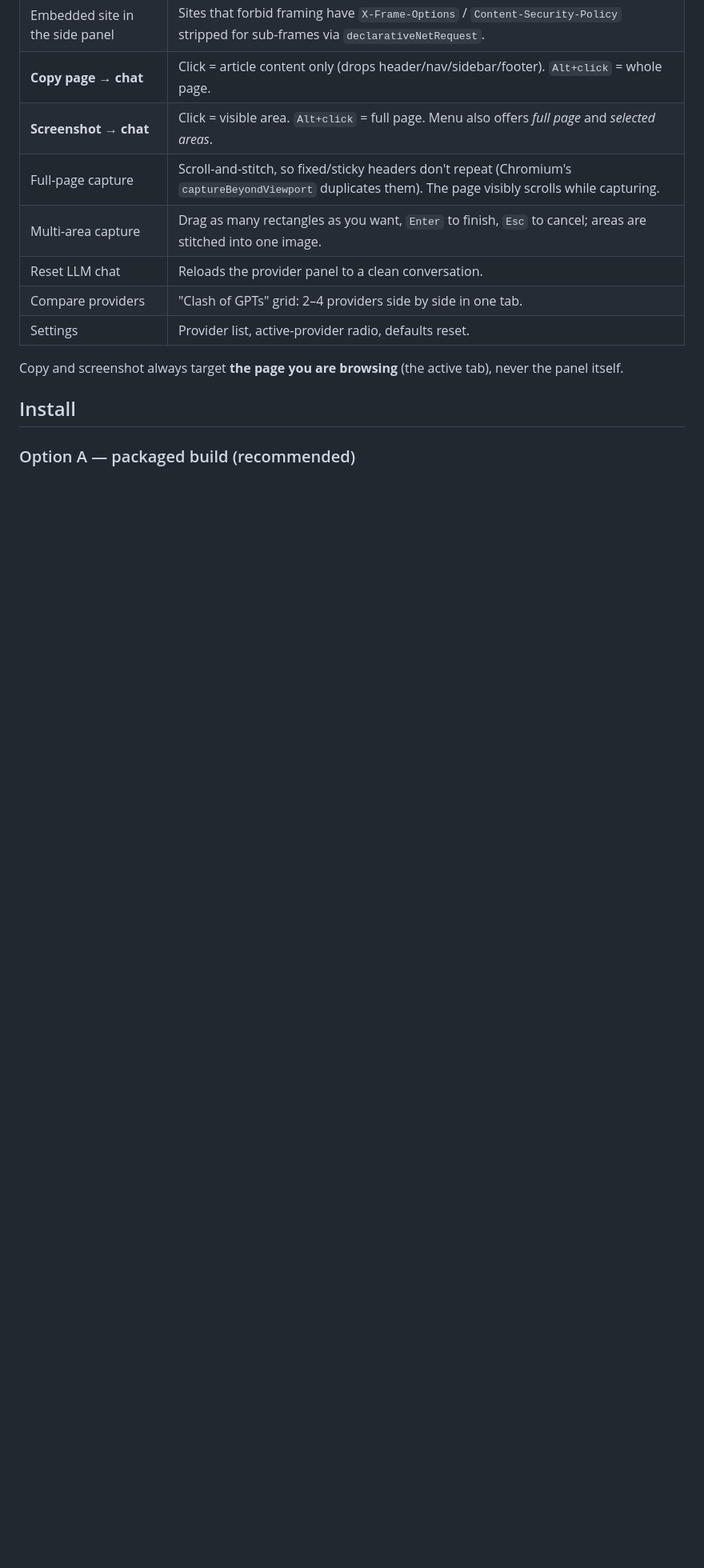
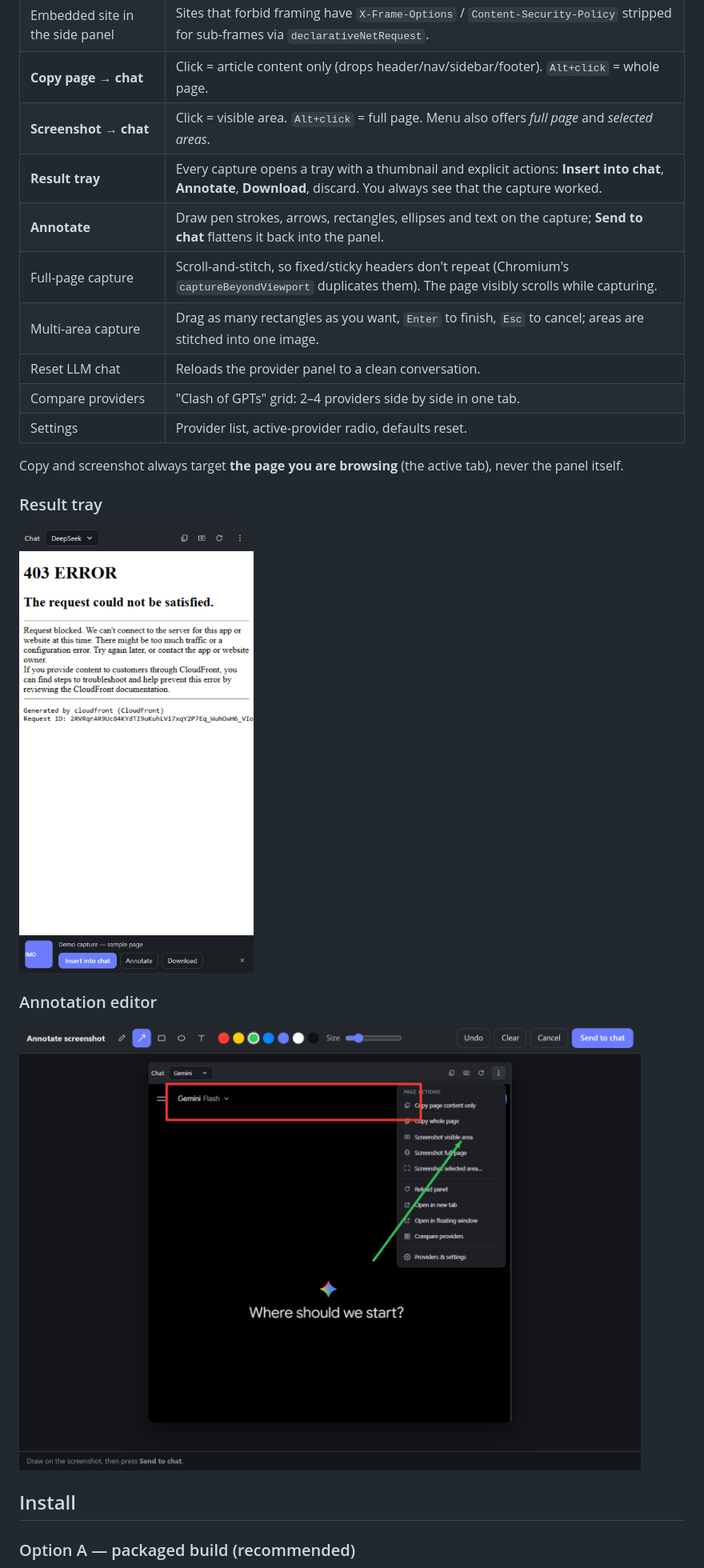
Before and after one commit to diehendrick/ai-chat-sidebar, a Markdown page: README.md, the part around one of its changes. Shown at 80% size. Rendered like a GitHub page; pictures changed too: docs/annotate-editor.png (added), docs/result-tray.png (added); blank space fills up the shorter version.

```diff
--- a/README.md
+++ b/README.md
@@ -19,6 +19,8 @@ workflow with browser-extension APIs.
 | Embedded site in the side panel | Sites that forbid framing have `X-Frame-Options` / `Content-Security-Policy` stripped for sub-frames via `declarativeNetRequest`. |
 | **Copy page → chat** | Click = article content only (drops header/nav/sidebar/footer). `Alt+click` = whole page. |
 | **Screenshot → chat** | Click = visible area. `Alt+click` = full page. Menu also offers *full page* and *selected areas*. |
+| **Result tray** | Every capture opens a tray with a thumbnail and explicit actions: **Insert into chat**, **Annotate**, **Download**, discard. You always see that the capture worked. |
+| **Annotate** | Draw pen strokes, arrows, rectangles, ellipses and text on the capture; **Send to chat** flattens it back into the panel. |
 | Full-page capture | Scroll-and-stitch, so fixed/sticky headers don't repeat (Chromium's `captureBeyondViewport` duplicates them). The page visibly scrolls while capturing. |
 | Multi-area capture | Drag as many rectangles as you want, `Enter` to finish, `Esc` to cancel; areas are stitched into one image. |
 | Reset LLM chat | Reloads the provider panel to a clean conversation. |
@@ -28,6 +30,14 @@ workflow with browser-extension APIs.
 Copy and screenshot always target **the page you are browsing** (the active tab), never the panel
 itself.
 
+### Result tray
+
+![Result tray after a capture](docs/result-tray.png)
+
+### Annotation editor
+
+![Annotation editor with a rectangle and an arrow](docs/annotate-editor.png)
+
 ## Install
 
 ### Option A — packaged build (recommended)
```
Also changed, not shown: other parts of README.md (+4 -1 lines), docs/preview.png, 9 other files.
